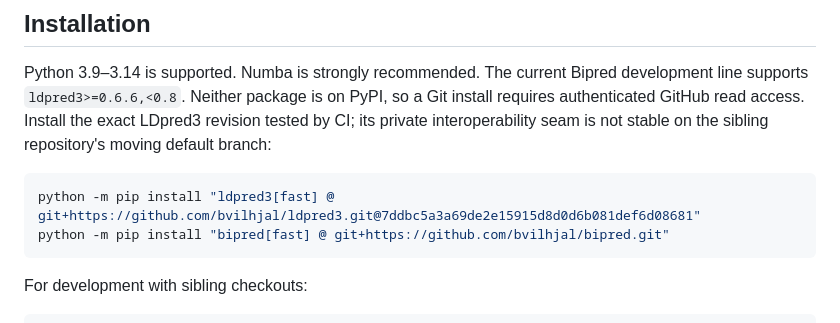
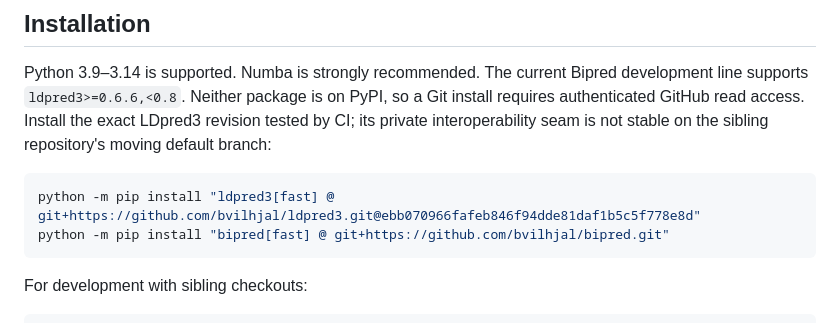
Before and after one commit to bvilhjal/bipred, a Markdown page: README.md, the part around the change. Rendered like a GitHub page.

Commit message:
Name the CI-tested LDpred3 revision in the README
The previous commit moved CI's LDPRED3_REV to 0.7.4 but not the README that
documents it, and test_runtime_ci_and_frozen_benchmark_use_explicit_distinct_
sources -- which exists to keep the two in step -- was red on main for one
commit. This is the fix; the frozen real-data benchmark pin is untouched, as
that test also requires.

Co-Authored-By: Claude Fable 5.1 <noreply@anthropic.com>

````diff
--- a/README.md
+++ b/README.md
@@ -18,7 +18,7 @@ LDpred3 revision tested by CI; its private interoperability seam is not stable
 on the sibling repository's moving default branch:
 
 ```bash
-python -m pip install "ldpred3[fast] @ git+https://github.com/bvilhjal/ldpred3.git@7ddbc5a3a69de2e15915d8d0d6b081def6d08681"
+python -m pip install "ldpred3[fast] @ git+https://github.com/bvilhjal/ldpred3.git@ebb070966fafeb846f94dde81daf1b5c5f778e8d"
 python -m pip install "bipred[fast] @ git+https://github.com/bvilhjal/bipred.git"
 ```
 
````
